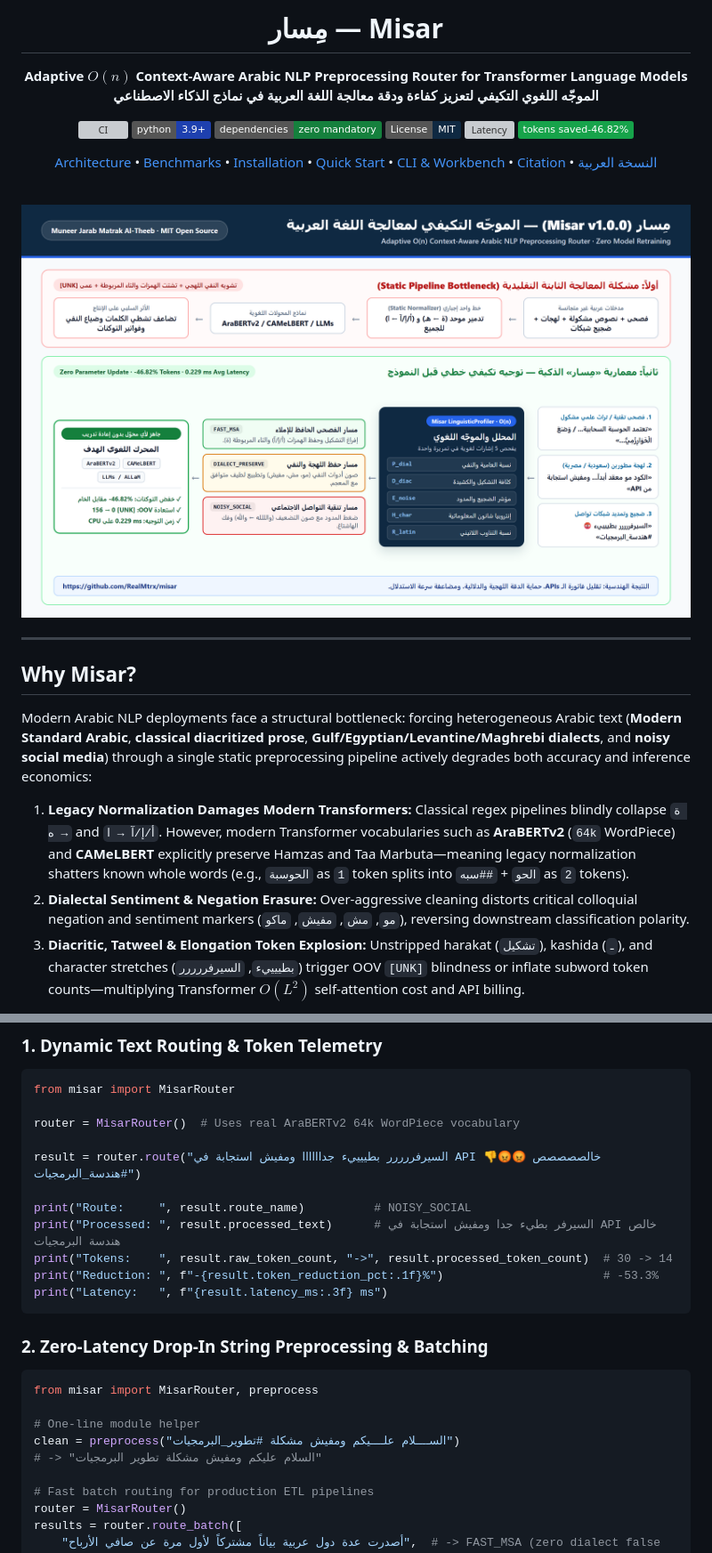
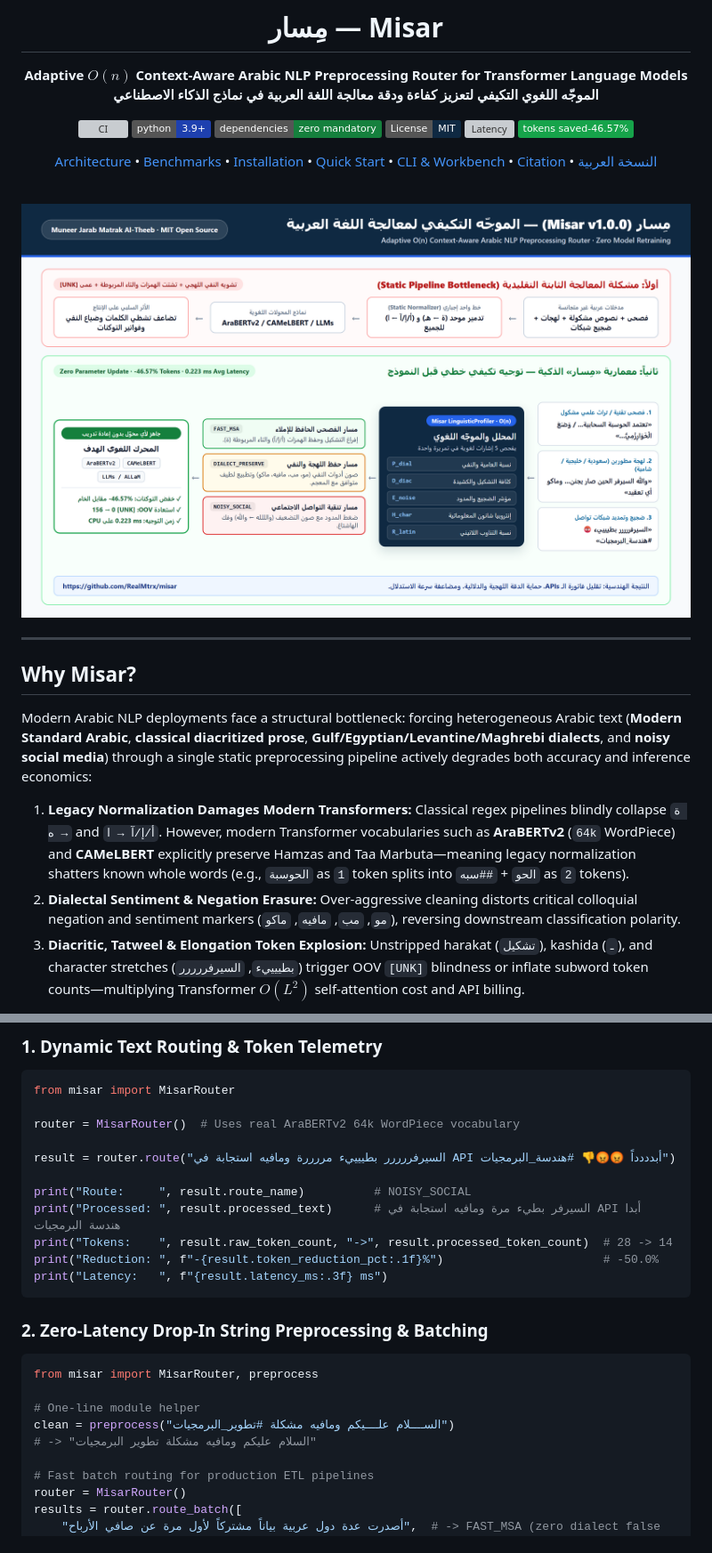
Before and after one commit to RealMtrx/misar, a Markdown page: README.md, 2 parts joined by grey strips. Shown at 89% size. Drawn GitHub-style; pictures changed too: docs/misar-architecture.png; badges without logos; grey boxes are pictures that could not be loaded.

````diff
--- a/README.md
+++ b/README.md
@@ -9,8 +9,8 @@
 [![Python 3.9+](https://img.shields.io/badge/python-3.9%2B-1e40af.svg)](https://www.python.org/downloads/)
 [![Dependencies](https://img.shields.io/badge/dependencies-zero%20mandatory-15803d.svg)](#installation)
 [![License: MIT](https://img.shields.io/badge/License-MIT-0f2942.svg)](LICENSE)
-[![Latency](https://img.shields.io/badge/CPU%20latency-0.23%20ms%2Ftext-0369a1.svg)](#empirical-benchmarks)
-[![Token Reduction](https://img.shields.io/badge/tokens%20saved--46.82%25-16a34a.svg)](#empirical-benchmarks)
+[![Latency](https://img.shields.io/badge/CPU%20latency-0.22%20ms%2Ftext-0369a1.svg)](#empirical-benchmarks)
+[![Token Reduction](https://img.shields.io/badge/tokens%20saved--46.57%25-16a34a.svg)](#empirical-benchmarks)
 
 [Architecture](#architecture) • [Benchmarks](#empirical-benchmarks) • [Installation](#installation) • [Quick Start](#quick-start) • [CLI & Workbench](#cli--web-workbench) • [Citation](#citation) • [النسخة العربية](#-نظرة-عامة-بالعربية)
 
@@ -27,7 +27,7 @@
 Modern Arabic NLP deployments face a structural bottleneck: forcing heterogeneous Arabic text (**Modern Standard Arabic**, **classical diacritized prose**, **Gulf/Egyptian/Levantine/Maghrebi dialects**, and **noisy social media**) through a single static preprocessing pipeline actively degrades both accuracy and inference economics:
 
 1. **Legacy Normalization Damages Modern Transformers:** Classical regex pipelines blindly collapse `ة → ه` and `أ/إ/آ → ا`. However, modern Transformer vocabularies such as **AraBERTv2** (`64k` WordPiece) and **CAMeLBERT** explicitly preserve Hamzas and Taa Marbuta—meaning legacy normalization shatters known whole words (e.g., `الحوسبة` as `1` token splits into `الحو` + `##سبه` as `2` tokens).
-2. **Dialectal Sentiment & Negation Erasure:** Over-aggressive cleaning distorts critical colloquial negation and sentiment markers (`مو`, `مش`, `مفيش`, `ماكو`), reversing downstream classification polarity.
+2. **Dialectal Sentiment & Negation Erasure:** Over-aggressive cleaning distorts critical colloquial negation and sentiment markers (`مو`, `مب`, `مافيه`, `ماكو`), reversing downstream classification polarity.
 3. **Diacritic, Tatweel & Elongation Token Explosion:** Unstripped harakat (`تشكيل`), kashida (`ـ`), and character stretches (`بطييييء`, `السيرفررررر`) trigger OOV `[UNK]` blindness or inflate subword token counts—multiplying Transformer $O(L^2)$ self-attention cost and API billing.
 
 **Misar (`مِسار`)** solves all three challenges **without retraining any model (`Zero Parameter Update`)** by acting as an ultra-lightweight, zero-dependency, linear-time $O(n)$ routing gateway directly in front of your Transformer or LLM pipeline.
@@ -99,12 +99,12 @@ from misar import MisarRouter
 
 router = MisarRouter()  # Uses real AraBERTv2 64k WordPiece vocabulary
 
-result = router.route("السيرفررررر بطييييء جداااااا ومفيش استجابة في API خالصصصصص 😡😡👎 #هندسة_البرمجيات")
+result = router.route("السيرفررررر بطييييء مررررة ومافيه استجابة في API أبدددداً 😡😡👎 #هندسة_البرمجيات")
 
 print("Route:     ", result.route_name)          # NOISY_SOCIAL
-print("Processed: ", result.processed_text)      # السيرفر بطيء جدا ومفيش استجابة في API خالص هندسة البرمجيات
-print("Tokens:    ", result.raw_token_count, "->", result.processed_token_count)  # 30 -> 14
-print("Reduction: ", f"-{result.token_reduction_pct:.1f}%")                       # -53.3%
+print("Processed: ", result.processed_text)      # السيرفر بطيء مرة ومافيه استجابة في API أبدا هندسة البرمجيات
+print("Tokens:    ", result.raw_token_count, "->", result.processed_token_count)  # 28 -> 14
+print("Reduction: ", f"-{result.token_reduction_pct:.1f}%")                       # -50.0%
 print("Latency:   ", f"{result.latency_ms:.3f} ms")
 ```
 
@@ -114,8 +114,8 @@ print("Latency:   ", f"{result.latency_ms:.3f} ms")
 from misar import MisarRouter, preprocess
 
 # One-line module helper
-clean = preprocess("الســــلام علــــيكم ومفيش مشكلة #تطوير_البرمجيات")
-# -> "السلام عليكم ومفيش مشكلة تطوير البرمجيات"
+clean = preprocess("الســــلام علــــيكم ومافيه مشكلة #تطوير_البرمجيات")
+# -> "السلام عليكم ومافيه مشكلة تطوير البرمجيات"
 
 # Fast batch routing for production ETL pipelines
 router = MisarRouter()
````
Also changed, not shown: other parts of README.md (+8 -8 lines), CHANGELOG.md (+1 -1 lines), 6 other files.
